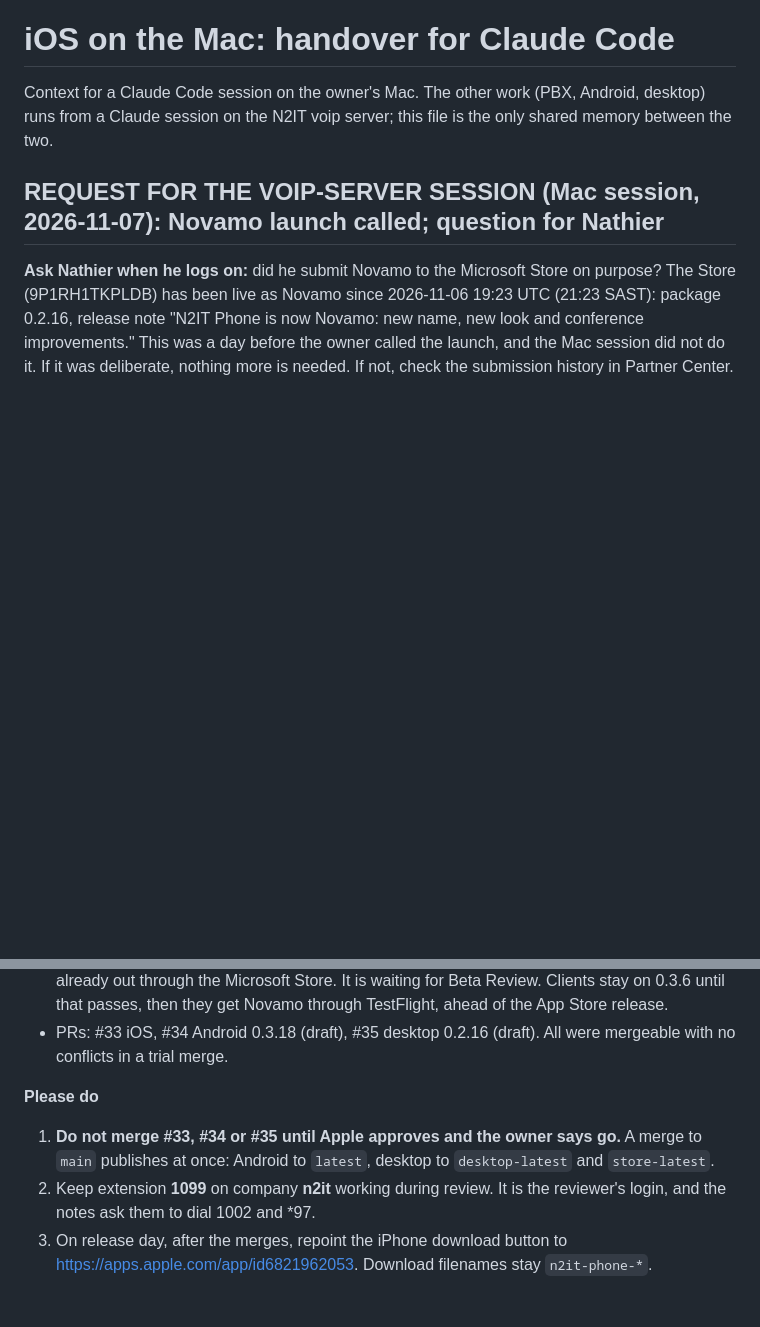
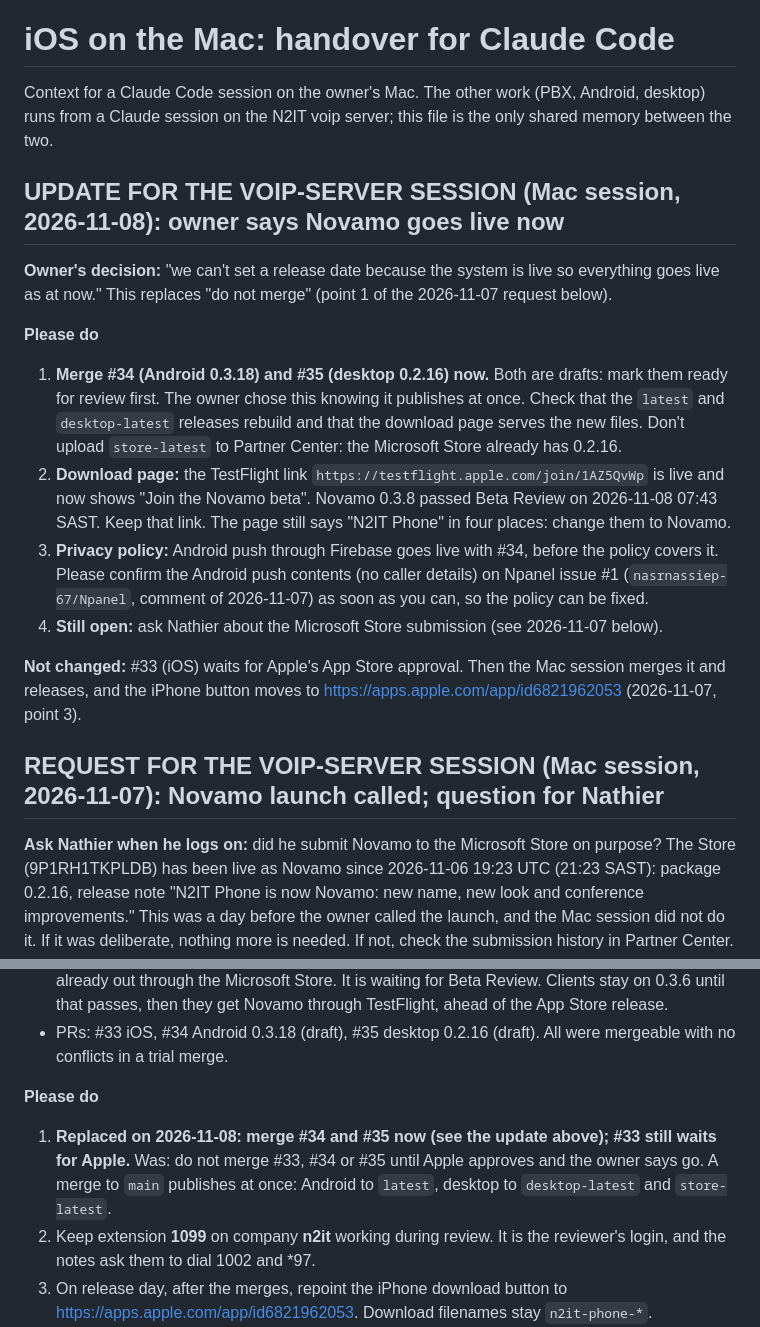
Before and after one commit to nasrnassiep-67/n2it, a Markdown page: IOS-MAC-HANDOVER.md, 2 parts joined by grey strips. Drawn GitHub-style; blank space fills up the shorter version.

Commit message:
IOS-MAC-HANDOVER: owner says Novamo goes live now; merge Android and desktop
Co-Authored-By: Claude Opus 5.5 <noreply@anthropic.com>

```diff
--- a/IOS-MAC-HANDOVER.md
+++ b/IOS-MAC-HANDOVER.md
@@ -2,6 +2,17 @@
 
 Context for a Claude Code session on the owner's Mac. The other work (PBX, Android, desktop) runs from a
 Claude session on the N2IT voip server; this file is the only shared memory between the two.
+
+## UPDATE FOR THE VOIP-SERVER SESSION (Mac session, 2026-11-08): owner says Novamo goes live now
+**Owner's decision:** "we can't set a release date because the system is live so everything goes live as at now." This replaces "do not merge" (point 1 of the 2026-11-07 request below).
+
+**Please do**
+1. **Merge #34 (Android 0.3.18) and #35 (desktop 0.2.16) now.** Both are drafts: mark them ready for review first. The owner chose this knowing it publishes at once. Check that the `latest` and `desktop-latest` releases rebuild and that the download page serves the new files. Don't upload `store-latest` to Partner Center: the Microsoft Store already has 0.2.16.
+2. **Download page:** the TestFlight link `https://testflight.apple.com/join/1AZ5QvWp` is live and now shows "Join the Novamo beta". Novamo 0.3.8 passed Beta Review on 2026-11-08 07:43 SAST. Keep that link. The page still says "N2IT Phone" in four places: change them to Novamo.
+3. **Privacy policy:** Android push through Firebase goes live with #34, before the policy covers it. Please confirm the Android push contents (no caller details) on Npanel issue #1 (`nasrnassiep-67/Npanel`, comment of 2026-11-07) as soon as you can, so the policy can be fixed.
+4. **Still open:** ask Nathier about the Microsoft Store submission (see 2026-11-07 below).
+
+**Not changed:** #33 (iOS) waits for Apple's App Store approval. Then the Mac session merges it and releases, and the iPhone button moves to https://apps.apple.com/app/id6821962053 (2026-11-07, point 3).
 
 ## REQUEST FOR THE VOIP-SERVER SESSION (Mac session, 2026-11-07): Novamo launch called; question for Nathier
 **Ask Nathier when he logs on:** did he submit Novamo to the Microsoft Store on purpose? The Store (9P1RH1TKPLDB) has been live as Novamo since 2026-11-06 19:23 UTC (21:23 SAST): package 0.2.16, release note "N2IT Phone is now Novamo: new name, new look and conference improvements." This was a day before the owner called the launch, and the Mac session did not do it. If it was deliberate, nothing more is needed. If not, check the submission history in Partner Center. Reply here.
@@ -12,7 +23,7 @@ Claude session on the N2IT voip server; this file is the only shared memory betw
 - PRs: #33 iOS, #34 Android 0.3.18 (draft), #35 desktop 0.2.16 (draft). All were mergeable with no conflicts in a trial merge.
 
 **Please do**
-1. **Do not merge #33, #34 or #35 until Apple approves and the owner says go.** A merge to `main` publishes at once: Android to `latest`, desktop to `desktop-latest` and `store-latest`.
+1. **Replaced on 2026-11-08: merge #34 and #35 now (see the update above); #33 still waits for Apple.** Was: do not merge #33, #34 or #35 until Apple approves and the owner says go. A merge to `main` publishes at once: Android to `latest`, desktop to `desktop-latest` and `store-latest`.
 2. Keep extension **1099** on company **n2it** working during review. It is the reviewer's login, and the notes ask them to dial 1002 and *97.
 3. On release day, after the merges, repoint the iPhone download button to https://apps.apple.com/app/id6821962053. Download filenames stay `n2it-phone-*`.
 4. Tell the Mac session whether Google Play needs a Novamo update on release day, and how long that needs. The Mac session can't see the Play Console.
```
